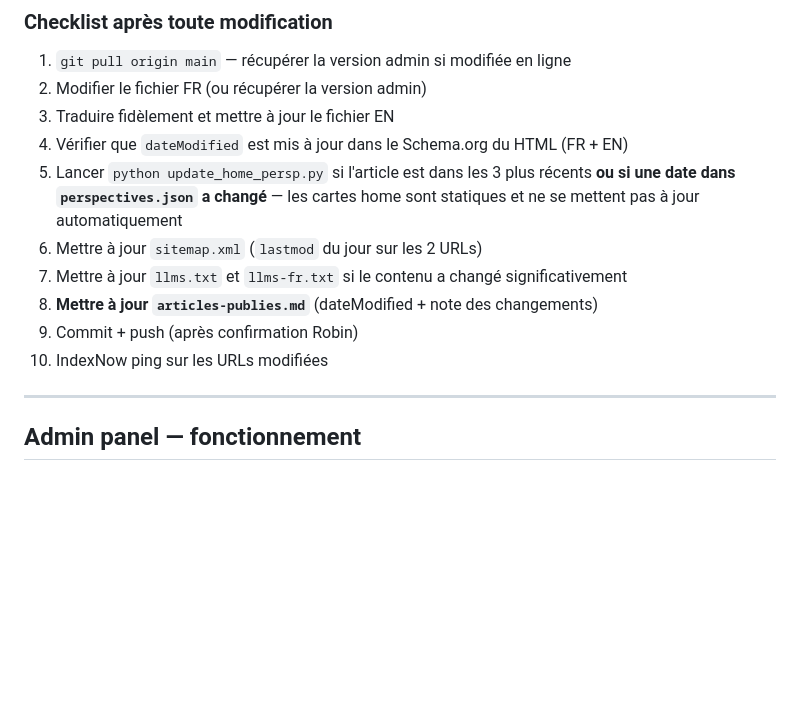
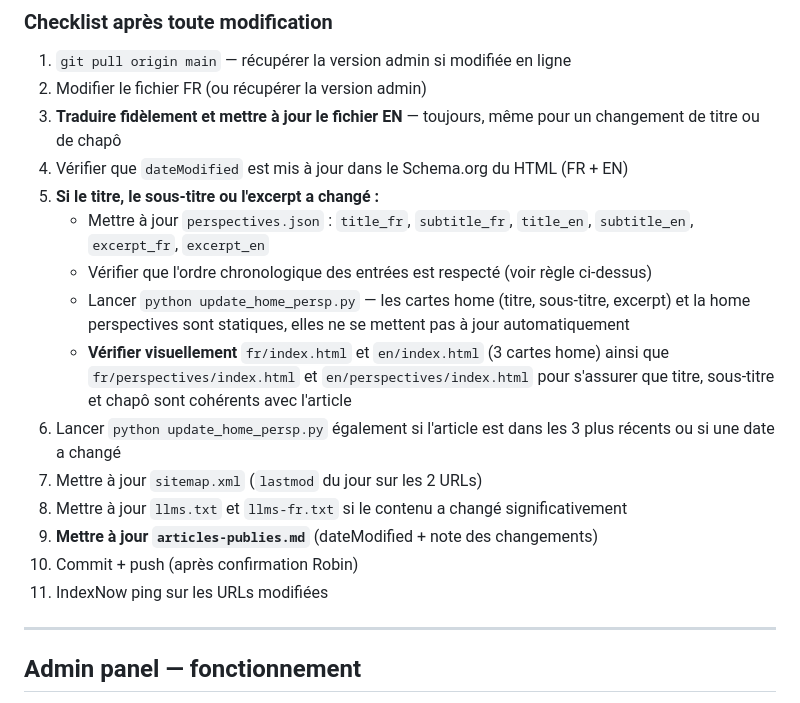
Before and after one commit to RobinDuale/duale-cv, a Markdown page: CLAUDE.md, the part around the change. Rendered like a GitHub page; blank space fills up the shorter version.

Commit message:
Docs: strengthen modification checklist in CLAUDE.md
- EN translation is mandatory for ALL changes (title, subtitle, chapeau, body)
- Title/subtitle/excerpt changes trigger perspectives.json update + update_home_persp.py
- Explicit visual check of home and perspectives index pages after any content change

Co-Authored-By: Claude Sonnet 4.6 <noreply@anthropic.com>

```diff
--- a/CLAUDE.md
+++ b/CLAUDE.md
@@ -256,14 +256,19 @@ Après une modif via admin : **toujours faire `git pull` avant de travailler en
 
 1. `git pull origin main` — récupérer la version admin si modifiée en ligne
 2. Modifier le fichier FR (ou récupérer la version admin)
-3. Traduire fidèlement et mettre à jour le fichier EN
+3. **Traduire fidèlement et mettre à jour le fichier EN** — toujours, même pour un changement de titre ou de chapô
 4. Vérifier que `dateModified` est mis à jour dans le Schema.org du HTML (FR + EN)
-5. Lancer `python update_home_persp.py` si l'article est dans les 3 plus récents **ou si une date dans `perspectives.json` a changé** — les cartes home sont statiques et ne se mettent pas à jour automatiquement
-6. Mettre à jour `sitemap.xml` (`lastmod` du jour sur les 2 URLs)
-7. Mettre à jour `llms.txt` et `llms-fr.txt` si le contenu a changé significativement
-8. **Mettre à jour `articles-publies.md`** (dateModified + note des changements)
-9. Commit + push (après confirmation Robin)
-10. IndexNow ping sur les URLs modifiées
+5. **Si le titre, le sous-titre ou l'excerpt a changé :**
+   - Mettre à jour `perspectives.json` : `title_fr`, `subtitle_fr`, `title_en`, `subtitle_en`, `excerpt_fr`, `excerpt_en`
+   - Vérifier que l'ordre chronologique des entrées est respecté (voir règle ci-dessus)
+   - Lancer `python update_home_persp.py` — les cartes home (titre, sous-titre, excerpt) et la home perspectives sont statiques, elles ne se mettent pas à jour automatiquement
+   - **Vérifier visuellement** `fr/index.html` et `en/index.html` (3 cartes home) ainsi que `fr/perspectives/index.html` et `en/perspectives/index.html` pour s'assurer que titre, sous-titre et chapô sont cohérents avec l'article
+6. Lancer `python update_home_persp.py` également si l'article est dans les 3 plus récents ou si une date a changé
+7. Mettre à jour `sitemap.xml` (`lastmod` du jour sur les 2 URLs)
+8. Mettre à jour `llms.txt` et `llms-fr.txt` si le contenu a changé significativement
+9. **Mettre à jour `articles-publies.md`** (dateModified + note des changements)
+10. Commit + push (après confirmation Robin)
+11. IndexNow ping sur les URLs modifiées
 
 ---
 
```
